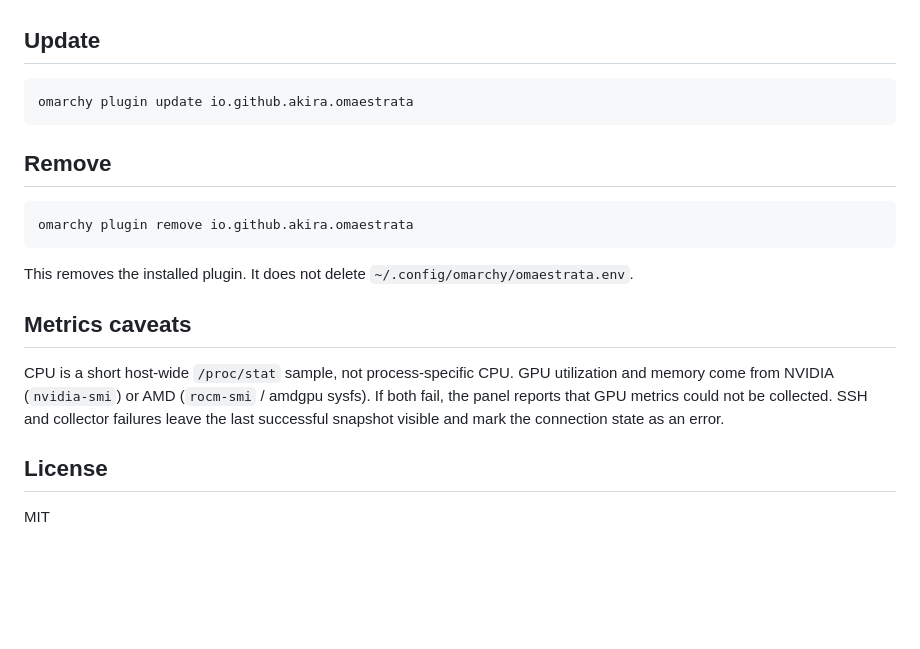
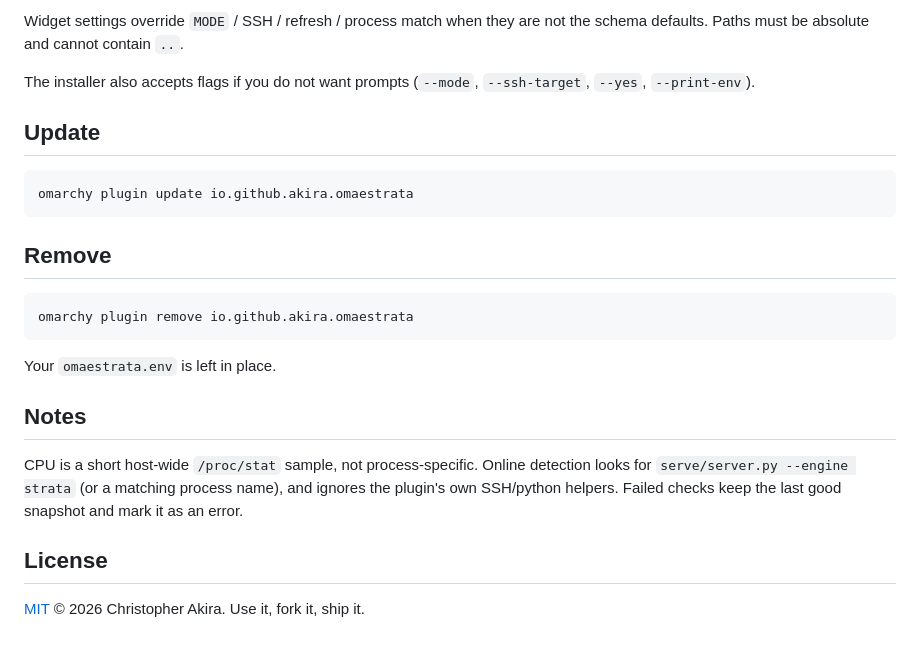
Before and after one commit to Gedankenn/OmaeStrata, a Markdown page: README.md, the part around one of its changes. GitHub-like rendering; blank space fills up the shorter version.

````diff
--- a/README.md
+++ b/README.md
@@ -36,3 +55,6 @@ Flags are optional (`--mode`, `--ssh-target`, `--yes`, `--print-env`). Needs: Om
+Widget settings override `MODE` / SSH / refresh / process match when they are not the schema defaults. Paths must be absolute and cannot contain `..`.
+
+The installer also accepts flags if you do not want prompts (`--mode`, `--ssh-target`, `--yes`, `--print-env`).
 
 ## Update
 
@@ -46,12 +68,12 @@ omarchy plugin update io.github.akira.omaestrata
 omarchy plugin remove io.github.akira.omaestrata
 ```
 
-This removes the installed plugin. It does not delete `~/.config/omarchy/omaestrata.env`.
+Your `omaestrata.env` is left in place.
 
-## Metrics caveats
+## Notes
 
-CPU is a short host-wide `/proc/stat` sample, not process-specific CPU. GPU utilization and memory come from NVIDIA (`nvidia-smi`) or AMD (`rocm-smi` / amdgpu sysfs). If both fail, the panel reports that GPU metrics could not be collected. SSH and collector failures leave the last successful snapshot visible and mark the connection state as an error.
+CPU is a short host-wide `/proc/stat` sample, not process-specific. Online detection looks for `serve/server.py --engine strata` (or a matching process name), and ignores the plugin's own SSH/python helpers. Failed checks keep the last good snapshot and mark it as an error.
 
 ## License
 
-MIT
+[MIT](LICENSE) © 2026 Christopher Akira. Use it, fork it, ship it.
````
Also changed, not shown: other parts of README.md (+39 -20 lines), preview.png (added).
